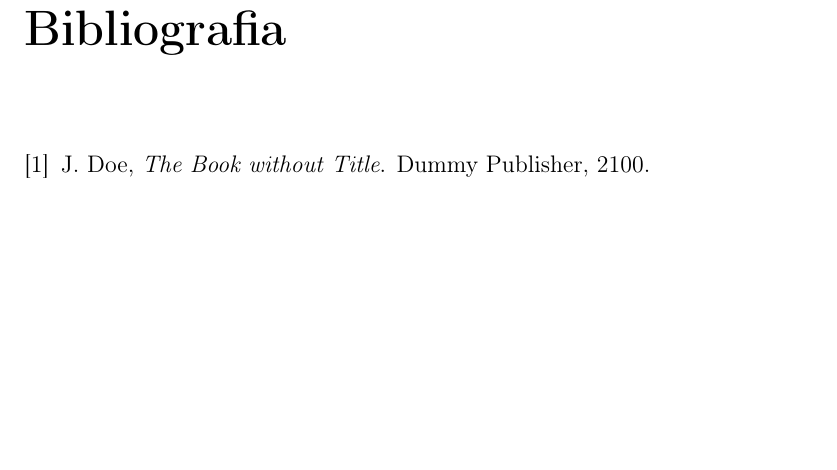
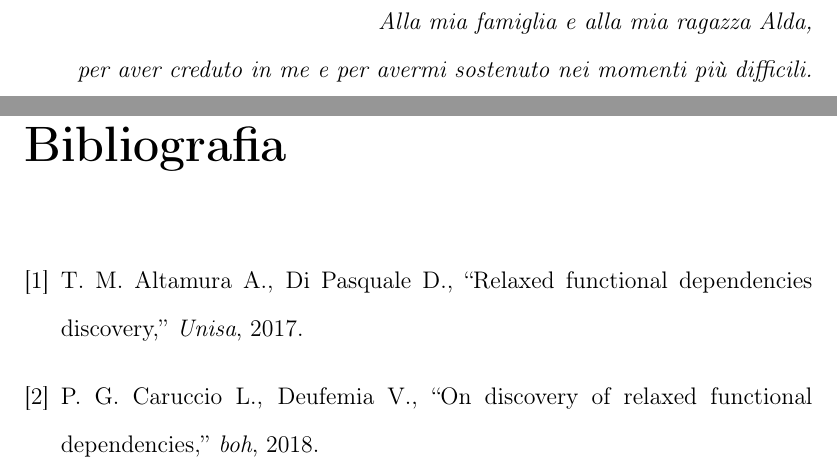
Before and after one commit to LuigiDurso/Tesi_RFD_Discovery, a LaTeX document (main.tex, which reads BIB/main.bib, Capitoli/DedicaIniziale.tex): part of page 4 of 4 before the commit and two parts of pages 2 and 5 of 5 after it, the two joined at a grey line, cut at the place of the change, the shorter picture padded with empty space. Compiled offline with pdfLaTeX.

Commit message:
Aggiunta dedica iniziale

```diff
--- a/BIB/main.bib
+++ b/BIB/main.bib
@@ -1,6 +1,12 @@
-@BOOK{DUMMY:1,
-AUTHOR="John Doe",
-TITLE="The Book without Title",
-PUBLISHER="Dummy Publisher",
-YEAR="2100",
+@ARTICLE {tesinaIA,
+	author  = "Altamura A., Di Pasquale D., Tomeo M.",
+	title   = "Relaxed Functional Dependencies Discovery",
+	journal = "Unisa",
+	year    = "2017"
 }
+@ARTICLE{onDiscovery,
+	author    = "Caruccio L., Deufemia V., Polese G.",
+	title     = "On Discovery of Relaxed Functional Dependencies",
+	journal   = "boh",
+	year      = "2018",
+}
--- /dev/null
+++ b/Capitoli/DedicaIniziale.tex
@@ -0,0 +1,15 @@
+\newenvironment{dedication}
+  {\clearpage           % we want a new page
+   \thispagestyle{empty}% no header and footer
+   \vspace*{\stretch{1}}% some space at the top
+   \itshape             % the text is in italics
+   \raggedleft          % flush to the right margin
+  }
+  {\par % end the paragraph
+   \vspace{\stretch{3}} % space at bottom is three times that at the top
+   \clearpage           % finish off the page
+  }
+
+\begin{dedication}
+Alla mia famiglia e alla mia ragazza Alda, \\per aver creduto in me e per avermi sostenuto nei momenti più difficili.
+\end{dedication}
--- a/main.tex
+++ b/main.tex
@@ -11,7 +11,12 @@
 \usepackage{setspace}
 \doublespacing
 
+\usepackage{titlesec}
+\titleformat{\chapter}[display]
+{\normalfont\huge\bfseries}{}{0pt}{\Huge}
+\titlespacing*{\chapter} {0pt}{20pt}{40pt}
 
+\usepackage{calligra}
 
 \begin{document}
 
```
Also changed, not shown: Capitoli/Front.tex (+1 -1 lines), main.bbl, main.pdf, main.tex (3 more changed lines), 5 other files.
